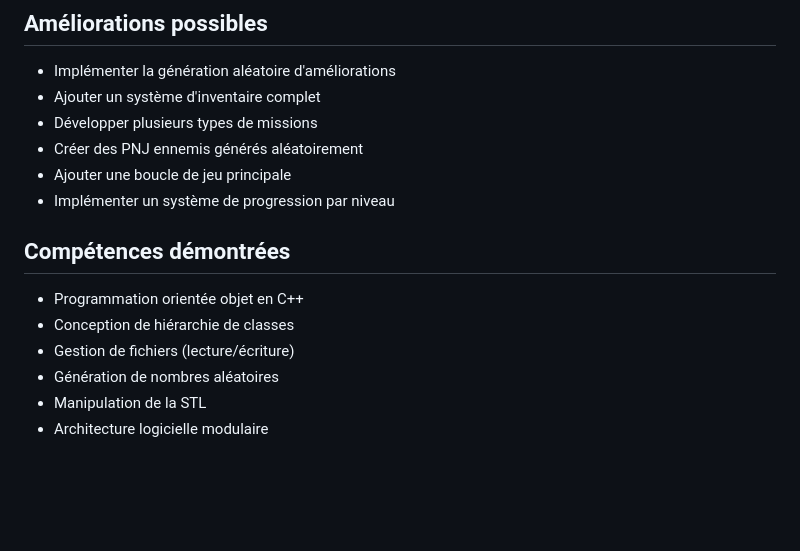
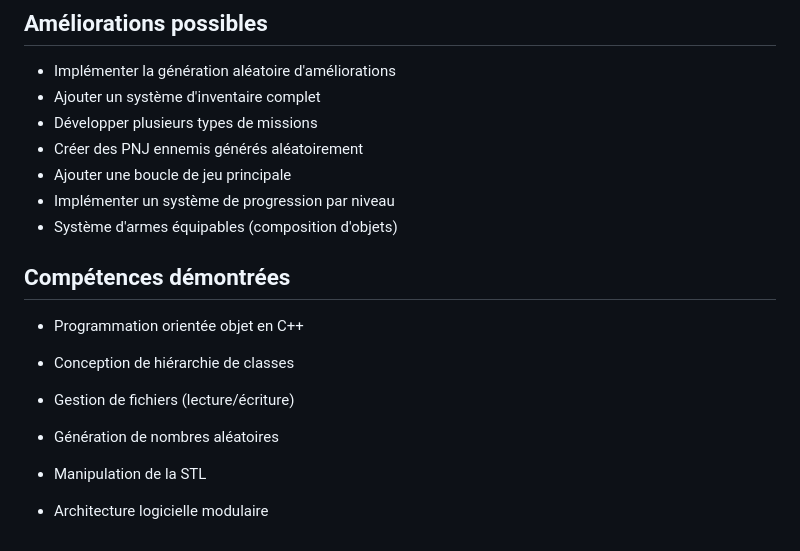
Before and after one commit to Eden-user/Portfolio-Bachelor, a Markdown page: B1/POO C++/Readme.md, the part around the change. Drawn GitHub-style; blank space fills up the shorter version.

Commit message:
Revise Readme.md for Cyberpunk Simulator 2.0
Updated the Readme.md to enhance project details, including features, technologies, and class architecture.

```diff
--- a/B1/POO C++/Readme.md
+++ b/B1/POO C++/Readme.md
@@ -165,6 +165,7 @@ cyberpunk-simulator/
 - Créer des PNJ ennemis générés aléatoirement
 - Ajouter une boucle de jeu principale
 - Implémenter un système de progression par niveau
+- Système d'armes équipables (composition d'objets)
 
 ## Compétences démontrées
 
@@ -173,4 +174,5 @@ cyberpunk-simulator/
 - Gestion de fichiers (lecture/écriture)
 - Génération de nombres aléatoires
 - Manipulation de la STL
+
 - Architecture logicielle modulaire
```
